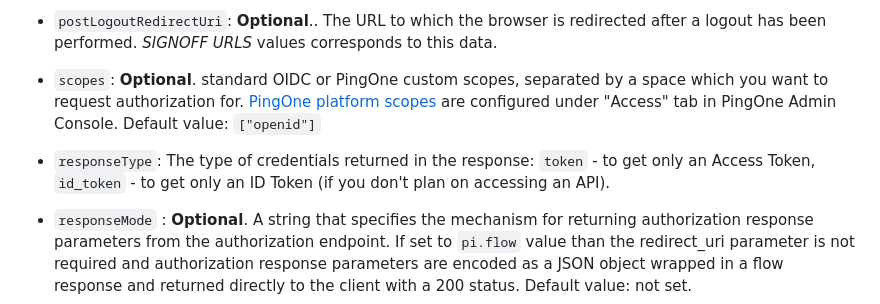
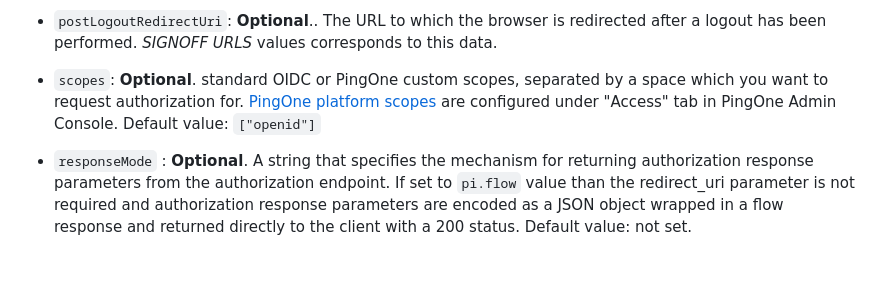
Before and after one commit to pingidentity/pingone-sample-js, a Markdown page: README.md, the part around the change. Drawn GitHub-style; blank space fills up the shorter version.

Commit message:
README correction

```diff
--- a/README.md
+++ b/README.md
@@ -74,8 +74,6 @@ the user. *REDIRECT URLS* values corresponds to this data. The Access and ID Tok
 - `scopes`:  **Optional**. standard OIDC or PingOne custom scopes, separated by a space which you want to request authorization for.
  [PingOne platform scopes](https://apidocs.pingidentity.com/pingone/platform/v1/api/#access-services-through-scopes-and-roles) are configured under "Access" tab in PingOne Admin Console. Default value: `["openid"]`
 
-- `responseType`: The type of credentials returned in the response: `token` - to get only an Access Token, `id_token` - to get only an ID Token (if you don't plan on accessing an API).
-
 - `responseMode` :  **Optional**.  A string that specifies the mechanism for returning authorization response parameters from the authorization endpoint. If set to `pi.flow` value than the redirect_uri parameter is not required and authorization response parameters are encoded as a JSON object wrapped in a flow response and returned directly to the client with a 200 status.
 Default value: not set.
 
```
